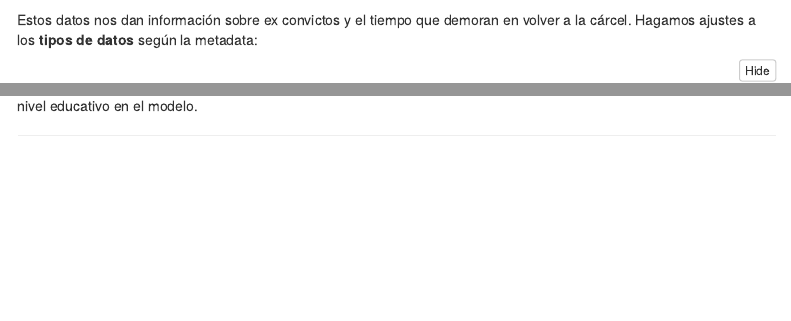
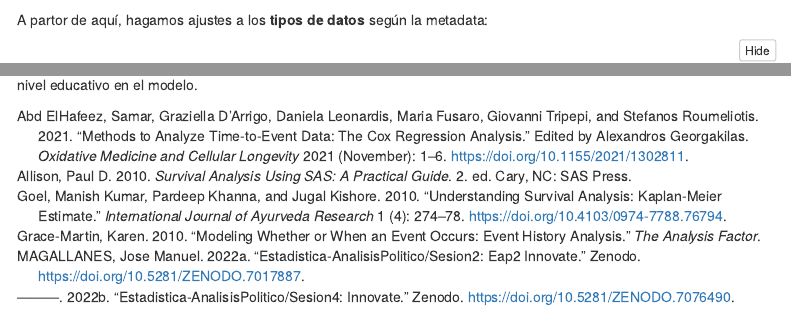
Before and after one commit to Estadistica-AnalisisPolitico/Sesion5, an R Markdown document (index.Rmd): the page in a window 1100 px wide, from 1230 px down, and a second part further down, joined at a grey line. Rendered offline with R 4.5, knitr and Pandoc, with nearby package versions; folded parts are opened; some code elsewhere in the file could not run offline; menus at the side of the page are left out.

Commit message:
references

````diff
--- a/index.Rmd
+++ b/index.Rmd
@@ -7,9 +7,8 @@ output:
     toc_float: true
 #bibliography: references.bib
 #zotero: true
+bibliography: references.bib
 ---
-
-
 
 <center>
 
@@ -51,7 +62,7 @@ carcel=read.csv(link, stringsAsFactors = T)
 str(carcel)
 ```
 
-Estos datos nos dan información sobre ex convictos y el tiempo que demoran en volver a la cárcel. Hagamos ajustes a los __tipos de datos__ según la metadata:
+A partor de aquí, hagamos ajustes a los **tipos de datos** según la metadata:
 
 ```{r}
 carcel[,c(2,3,5,6,7,8)]=lapply(carcel[,c(2,3,5,6,7,8)], as.factor)
--- /dev/null
+++ b/references.bib
@@ -0,0 +1,98 @@
+
+
+@book{allison_survival_2010,
+  title = {Survival Analysis Using {{SAS}}: A Practical Guide},
+  shorttitle = {Survival Analysis Using {{SAS}}},
+  author = {Allison, Paul D.},
+  year = {2010},
+  edition = {2. ed},
+  publisher = {{SAS Press}},
+  address = {{Cary, NC}},
+  isbn = {978-1-59994-640-5},
+  langid = {english}
+}
+
+
+
+
+
+@misc{magallanes_estadistica-analisispoliticosesion2_2022-1,
+  title = {Estadistica-{{AnalisisPolitico}}/{{Sesion2}}: Eap2 Innovate},
+  shorttitle = {Estadistica-{{AnalisisPolitico}}/{{Sesion2}}},
+  author = {MAGALLANES, Jose Manuel},
+  year = {2022},
+  month = aug,
+  doi = {10.5281/ZENODO.7017887},
+  copyright = {Open Access},
+  howpublished = {Zenodo}
+}
+
+
+
+
+
+@misc{magallanes_estadistica-analisispoliticosesion4_2022,
+  title = {Estadistica-{{AnalisisPolitico}}/{{Sesion4}}: Innovate},
+  shorttitle = {Estadistica-{{AnalisisPolitico}}/{{Sesion4}}},
+  author = {MAGALLANES, Jose Manuel},
+  year = {2022},
+  month = sep,
+  doi = {10.5281/ZENODO.7076490},
+  copyright = {Open Access},
+  howpublished = {Zenodo}
+}
+
+
+
+
+
+@misc{grace-martin_modeling_2010,
+  title = {Modeling {{Whether}} or {{When}} an {{Event Occurs}}: {{Event History Analysis}}},
+  shorttitle = {Modeling {{Whether}} or {{When}} an {{Event Occurs}}},
+  author = {{Grace-Martin}, Karen},
+  year = {2010},
+  month = may,
+  journal = {The Analysis Factor},
+  langid = {american},
+  file = {/Users/JoseManuel/Zotero/storage/J4EAAGNK/modeling-whether-or-when-an-event-occurs-event-history-analysis.html}
+}
+
+
+
+
+
+@article{goel_understanding_2010,
+  title = {Understanding Survival Analysis: {{Kaplan-Meier}} Estimate},
+  shorttitle = {Understanding Survival Analysis},
+  author = {Goel, Manish Kumar and Khanna, Pardeep and Kishore, Jugal},
+  year = {2010},
+  journal = {International Journal of Ayurveda Research},
+  volume = {1},
+  number = {4},
+  pages = {274--278},
+  issn = {0974-7788},
+  doi = {10.4103/0974-7788.76794},
+  pmcid = {PMC3059453},
+  pmid = {21455458},
+  file = {/Users/JoseManuel/Zotero/storage/IWGEFABL/Goel et al. - 2010 - Understanding survival analysis Kaplan-Meier esti.pdf}
+}
+
+
+
+
+
+@article{abd_elhafeez_methods_2021,
+  title = {Methods to {{Analyze Time-to-Event Data}}: {{The Cox Regression Analysis}}},
+  shorttitle = {Methods to {{Analyze Time-to-Event Data}}},
+  author = {Abd ElHafeez, Samar and D'Arrigo, Graziella and Leonardis, Daniela and Fusaro, Maria and Tripepi, Giovanni and Roumeliotis, Stefanos},
+  editor = {Georgakilas, Alexandros},
+  year = {2021},
+  month = nov,
+  journal = {Oxidative Medicine and Cellular Longevity},
+  volume = {2021},
+  pages = {1--6},
+  issn = {1942-0994, 1942-0900},
+  doi = {10.1155/2021/1302811},
+  langid = {english},
+  file = {/Users/JoseManuel/Zotero/storage/E5E5GF47/Abd ElHafeez et al. - 2021 - Methods to Analyze Time-to-Event Data The Cox Reg.pdf}
+}
````
Also changed, not shown: index.html, index.Rmd (79 more changed lines).
